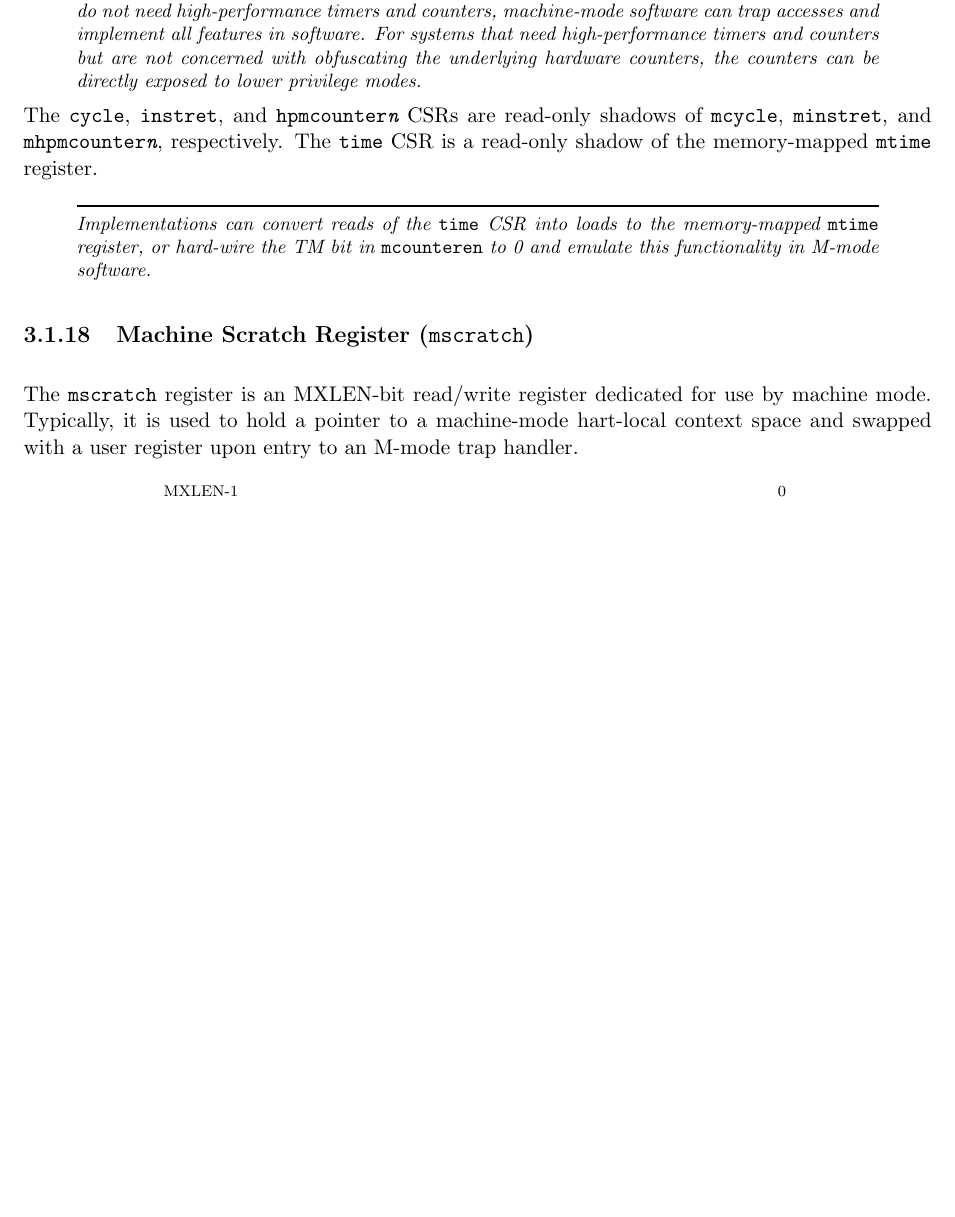
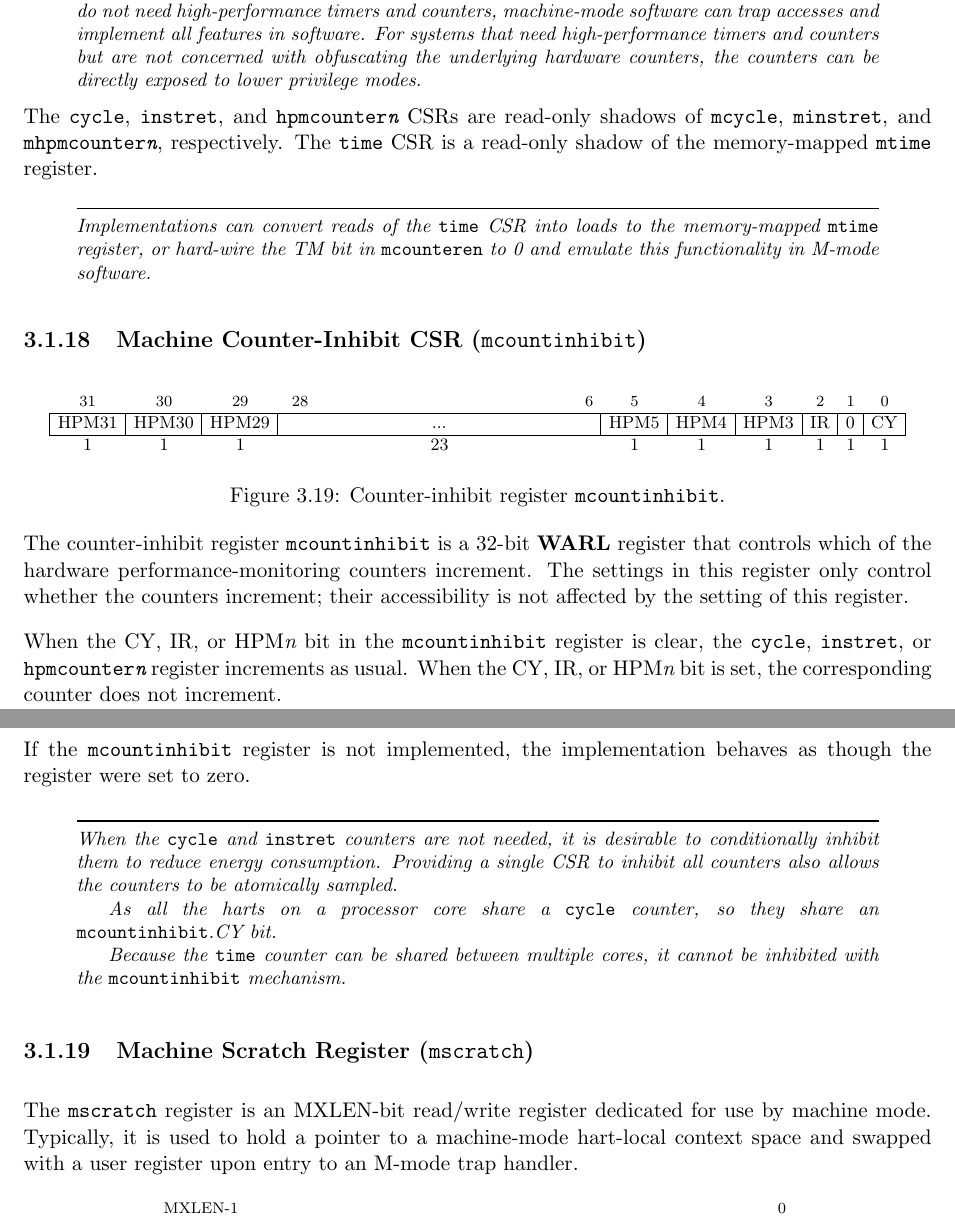
Before and after one commit to riscv/riscv-isa-manual, a LaTeX thesis (src/riscv-privileged.tex, which reads src/machine.tex): part of page 47 of 113 before the commit and two parts of pages 47 and 48 of 113 after it, the two joined at a grey line, cut so that both start at the same text, the shorter picture padded with empty space. Compiled offline with pdfLaTeX.

Commit message:
Add counter-inhibit mechanism

```diff
--- a/src/machine.tex
+++ b/src/machine.tex
@@ -1680,6 +1680,70 @@ Implementations can convert reads of the {\tt time} CSR into loads to
 the memory-mapped {\tt mtime} register, or hard-wire the TM bit in
 {\tt mcounteren} to 0
 and emulate this functionality in M-mode software.
+\end{commentary}
+
+\subsection{Machine Counter-Inhibit CSR ({\tt mcountinhibit})}
+
+\begin{figure*}[h!]
+{\footnotesize
+\begin{center}
+\setlength{\tabcolsep}{4pt}
+\begin{tabular}{cccMcccccc}
+\instbit{31} &
+\instbit{30} &
+\instbit{29} &
+\instbitrange{28}{6} &
+\instbit{5} &
+\instbit{4} &
+\instbit{3} &
+\instbit{2} &
+\instbit{1} &
+\instbit{0} \\
+\hline
+\multicolumn{1}{|c|}{HPM31} &
+\multicolumn{1}{c|}{HPM30} &
+\multicolumn{1}{c|}{HPM29} &
+\multicolumn{1}{c|}{...} &
+\multicolumn{1}{c|}{HPM5} &
+\multicolumn{1}{c|}{HPM4} &
+\multicolumn{1}{c|}{HPM3} &
+\multicolumn{1}{c|}{IR} &
+\multicolumn{1}{c|}{0} &
+\multicolumn{1}{c|}{CY} \\
+\hline
+1 & 1 & 1 & 23 & 1 & 1 & 1 & 1 & 1 & 1 \\
+\end{tabular}
+\end{center}
+}
+\vspace{-0.1in}
+\caption{Counter-inhibit register {\tt mcountinhibit}.}
+\label{mcountinhibit}
+\end{figure*}
+
+The counter-inhibit register {\tt mcountinhibit} is a 32-bit \warl\ register
+that controls which of the hardware performance-monitoring counters increment.
+The settings in this register only control whether the counters increment;
+their accessibility is not affected by the setting of this register.
+
+When the CY, IR, or HPM{\em n} bit in the {\tt mcountinhibit} register is
+clear, the {\tt cycle}, {\tt instret}, or {\tt hpmcounter{\em n}} register
+increments as usual.  When the CY, IR, or HPM{\em n} bit is set, the
+corresponding counter does not increment.
+
+If the {\tt mcountinhibit} register is not implemented, the implementation
+behaves as though the register were set to zero.
+
+\begin{commentary}
+When the {\tt cycle} and {\tt instret} counters are not needed, it is
+desirable to conditionally inhibit them to reduce energy consumption.
+Providing a single CSR to inhibit all counters also allows the counters to be
+atomically sampled.
+
+As all the harts on a processor core share a {\tt cycle} counter,
+so they share an {\tt mcountinhibit}.CY bit.
+
+Because the {\tt time} counter can be shared between multiple cores, it
+cannot be inhibited with the {\tt mcountinhibit} mechanism.
 \end{commentary}
 
 \subsection{Machine Scratch Register ({\tt mscratch})}
```
Also changed, not shown: src/priv-csrs.tex (+1 -0 lines).
